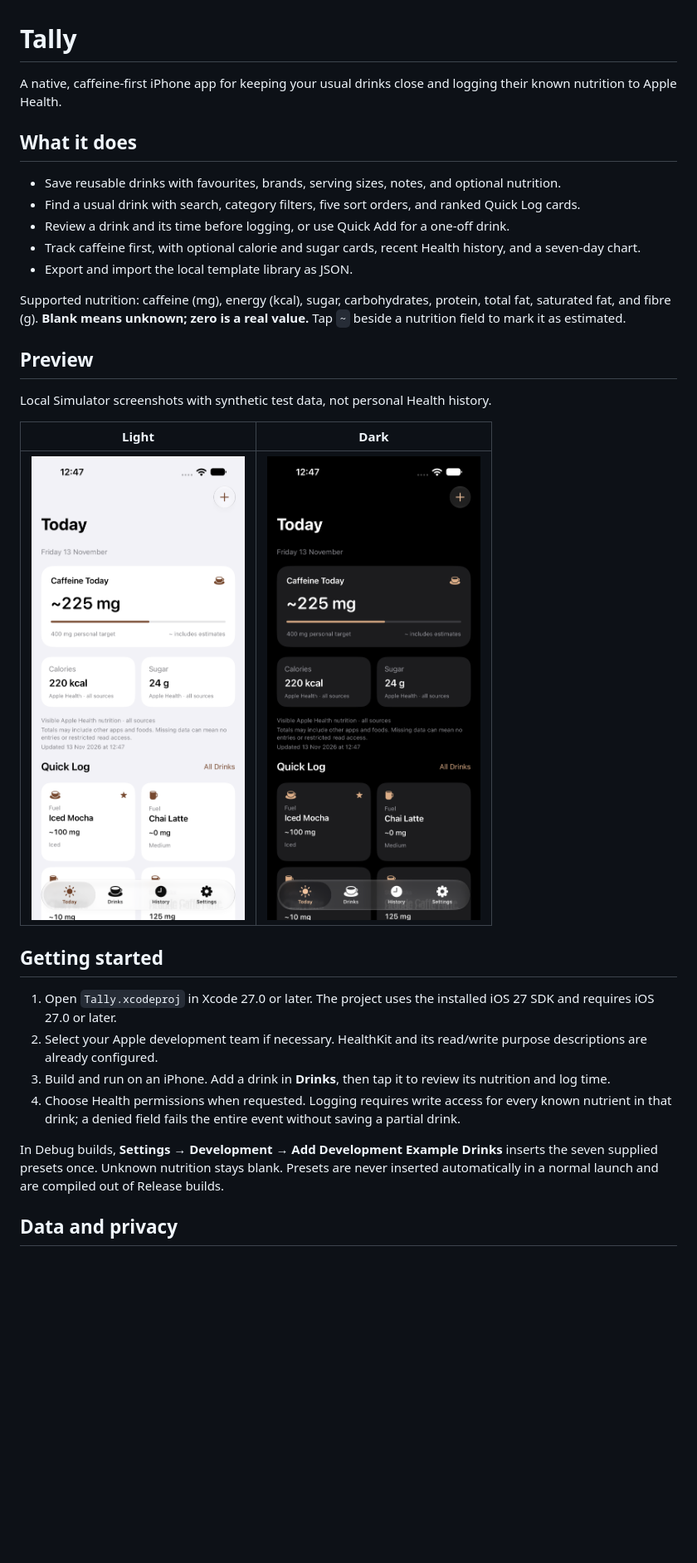
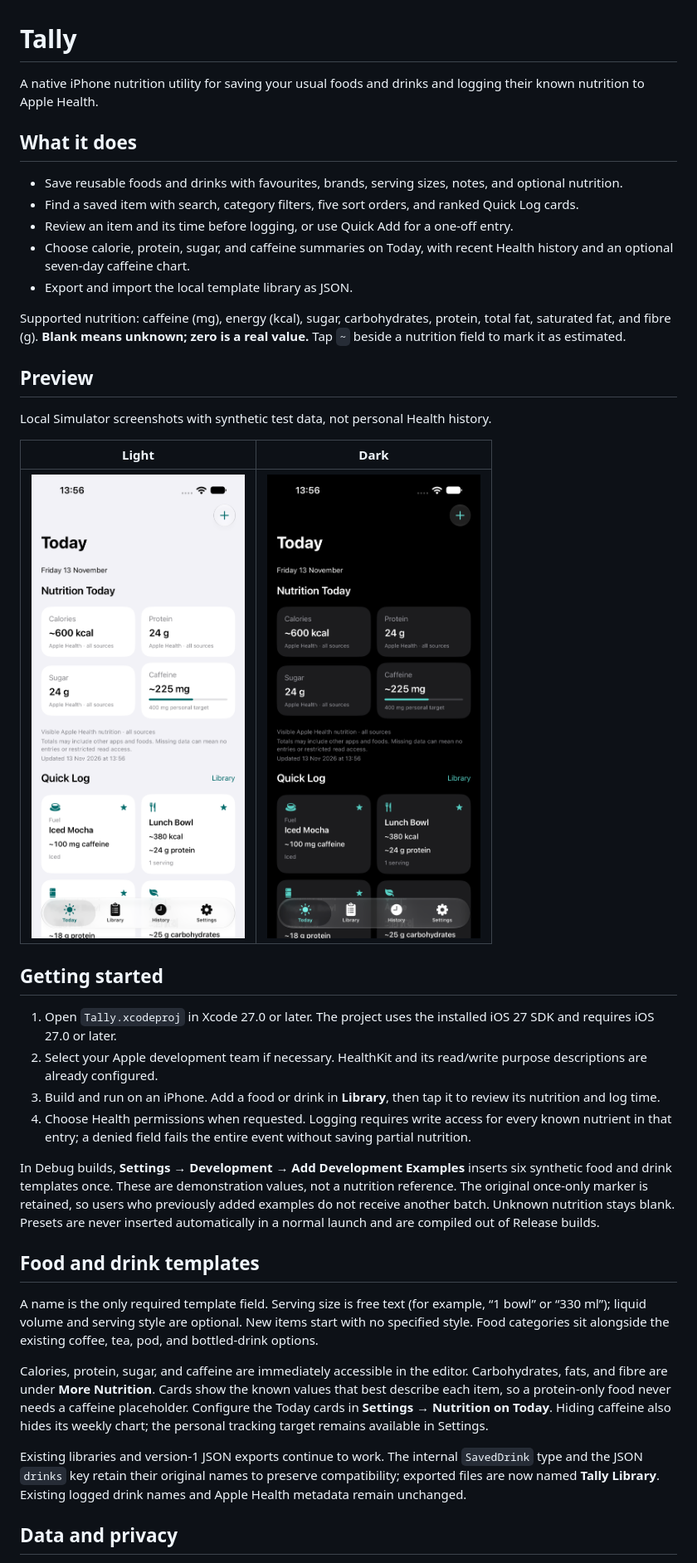
Before and after one commit to gale-k/Tally, a Markdown page: README.md, the part around one of its changes. Shown at 83% size. Rendered like a GitHub page; pictures changed too: docs/images/today-dark.png, docs/images/today-light.png; blank space fills up the shorter version.

```diff
--- a/README.md
+++ b/README.md
@@ -1,13 +1,13 @@
 # Tally
 
-A native, caffeine-first iPhone app for keeping your usual drinks close and logging their known nutrition to Apple Health.
+A native iPhone nutrition utility for saving your usual foods and drinks and logging their known nutrition to Apple Health.
 
 ## What it does
 
-- Save reusable drinks with favourites, brands, serving sizes, notes, and optional nutrition.
-- Find a usual drink with search, category filters, five sort orders, and ranked Quick Log cards.
-- Review a drink and its time before logging, or use Quick Add for a one-off drink.
-- Track caffeine first, with optional calorie and sugar cards, recent Health history, and a seven-day chart.
+- Save reusable foods and drinks with favourites, brands, serving sizes, notes, and optional nutrition.
+- Find a saved item with search, category filters, five sort orders, and ranked Quick Log cards.
+- Review an item and its time before logging, or use Quick Add for a one-off entry.
+- Choose calorie, protein, sugar, and caffeine summaries on Today, with recent Health history and an optional seven-day caffeine chart.
 - Export and import the local template library as JSON.
 
 Supported nutrition: caffeine (mg), energy (kcal), sugar, carbohydrates, protein, total fat, saturated fat, and fibre (g). **Blank means unknown; zero is a real value.** Tap `~` beside a nutrition field to mark it as estimated.
@@ -24,10 +24,18 @@ Local Simulator screenshots with synthetic test data, not personal Health histor
 
 1. Open `Tally.xcodeproj` in Xcode 27.0 or later. The project uses the installed iOS 27 SDK and requires iOS 27.0 or later.
 2. Select your Apple development team if necessary. HealthKit and its read/write purpose descriptions are already configured.
-3. Build and run on an iPhone. Add a drink in **Drinks**, then tap it to review its nutrition and log time.
-4. Choose Health permissions when requested. Logging requires write access for every known nutrient in that drink; a denied field fails the entire event without saving a partial drink.
+3. Build and run on an iPhone. Add a food or drink in **Library**, then tap it to review its nutrition and log time.
+4. Choose Health permissions when requested. Logging requires write access for every known nutrient in that entry; a denied field fails the entire event without saving partial nutrition.
 
-In Debug builds, **Settings → Development → Add Development Example Drinks** inserts the seven supplied presets once. Unknown nutrition stays blank. Presets are never inserted automatically in a normal launch and are compiled out of Release builds.
+In Debug builds, **Settings → Development → Add Development Examples** inserts six synthetic food and drink templates once. These are demonstration values, not a nutrition reference. The original once-only marker is retained, so users who previously added examples do not receive another batch. Unknown nutrition stays blank. Presets are never inserted automatically in a normal launch and are compiled out of Release builds.
+
+## Food and drink templates
+
+A name is the only required template field. Serving size is free text (for example, “1 bowl” or “330 ml”); liquid volume and serving style are optional. New items start with no specified style. Food categories sit alongside the existing coffee, tea, pod, and bottled-drink options.
+
+Calories, protein, sugar, and caffeine are immediately accessible in the editor. Carbohydrates, fats, and fibre are under **More Nutrition**. Cards show the known values that best describe each item, so a protein-only food never needs a caffeine placeholder. Configure the Today cards in **Settings → Nutrition on Today**. Hiding caffeine also hides its weekly chart; the personal tracking target remains available in Settings.
+
+Existing libraries and version-1 JSON exports continue to work. The internal `SavedDrink` type and the JSON `drinks` key retain their original names to preserve compatibility; exported files are now named **Tally Library**. Existing logged drink names and Apple Health metadata remain unchanged.
 
 ## Data and privacy
 
```
Also changed, not shown: other parts of README.md (+4 -2 lines), docs/DATA_AND_ARCHITECTURE.md (+13 -3 lines), docs/ISSUE_2_VERIFICATION.md (added, +98 -0 lines), docs/VERIFICATION.md (+3 -1 lines).
